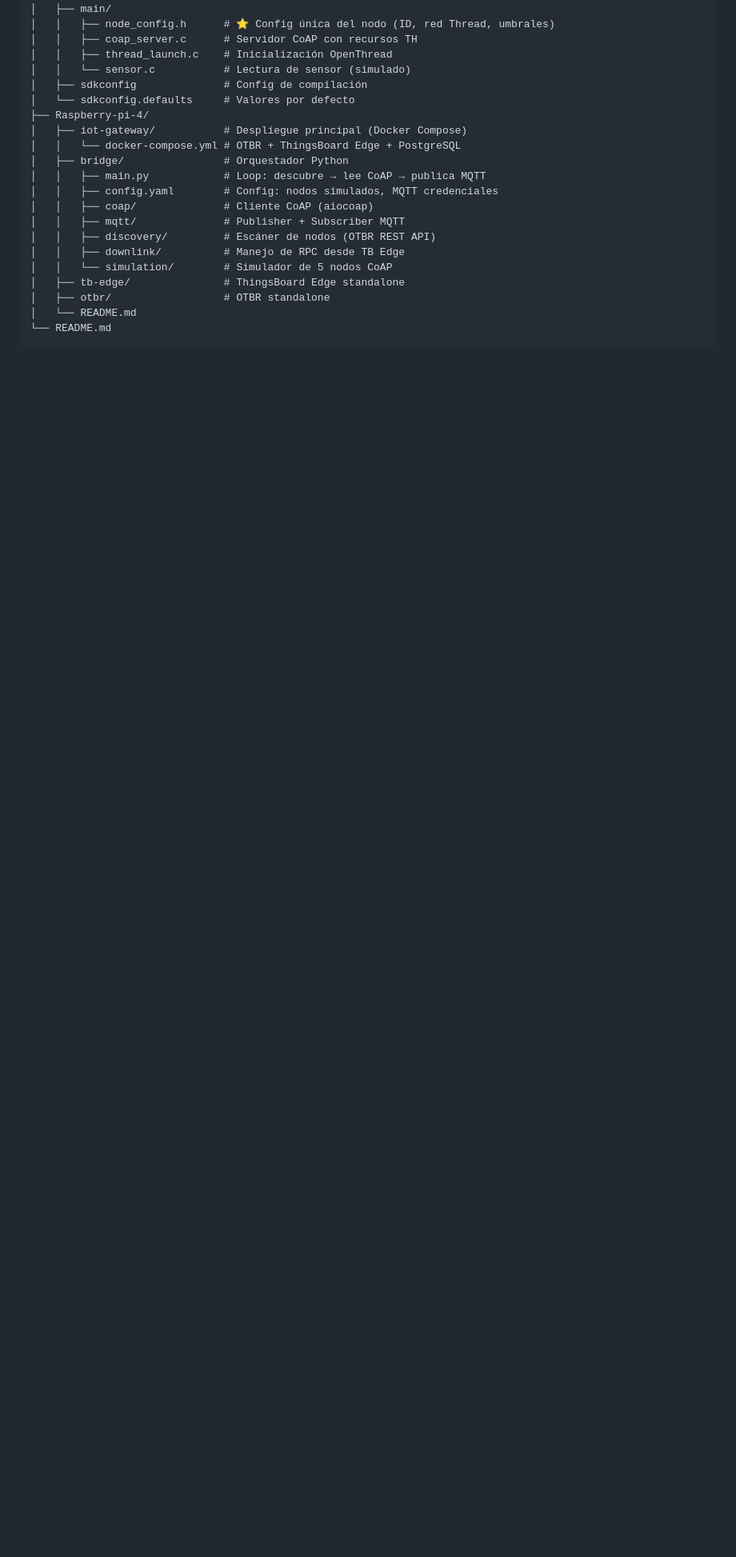
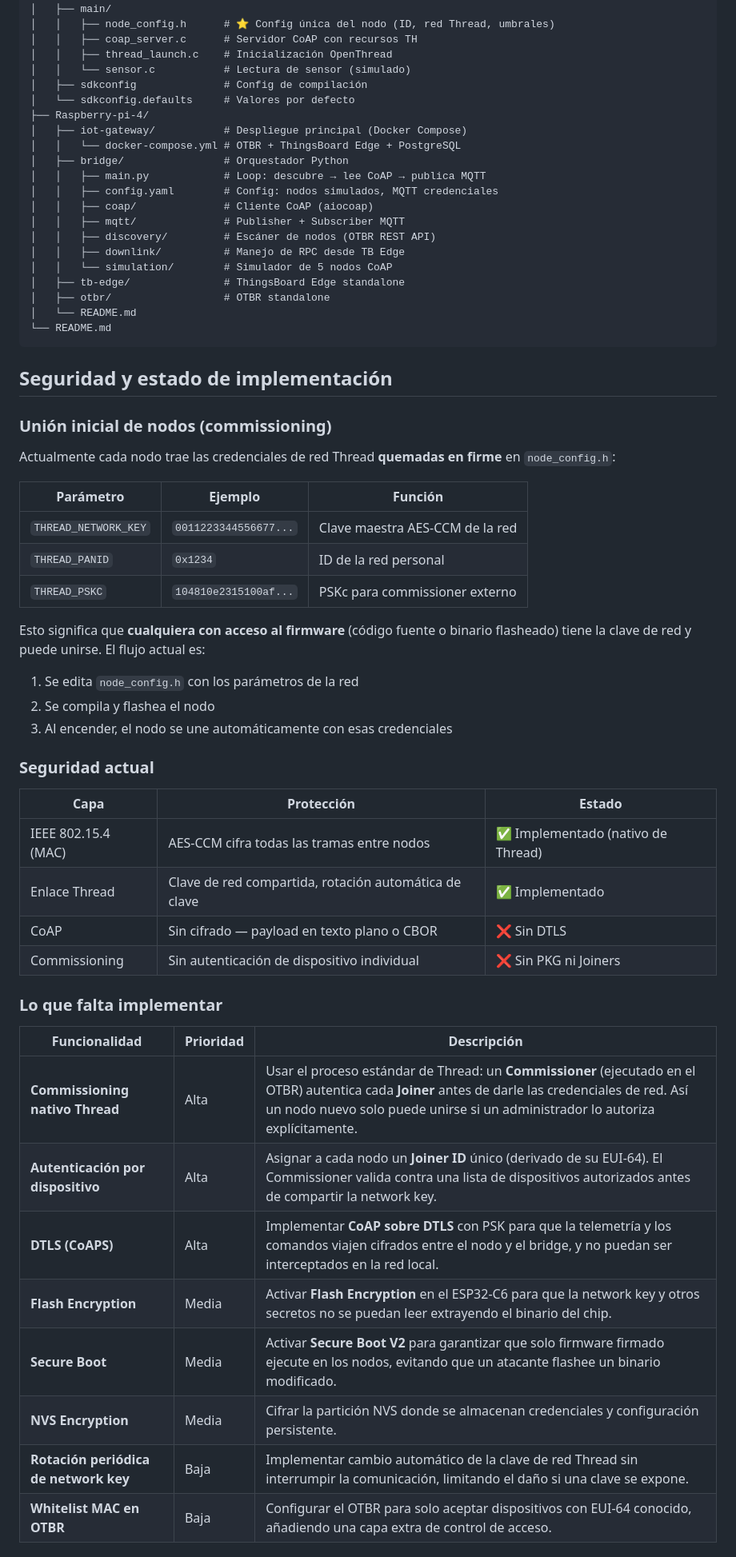
Before and after one commit to juan-villota-b/Granja-IoT-col, a Markdown page: README.md, the part around one of its changes. Shown at 80% size. GitHub-like rendering; blank space fills up the shorter version.

Commit message:
docs: add security analysis and commissioning roadmap

````diff
--- a/README.md
+++ b/README.md
@@ -101,3 +101,43 @@ Granja-IOT/
 └── README.md
 ```
 
+## Seguridad y estado de implementación
+
+### Unión inicial de nodos (commissioning)
+
+Actualmente cada nodo trae las credenciales de red Thread **quemadas en firme** en `node_config.h`:
+
+| Parámetro | Ejemplo | Función |
+|-----------|---------|---------|
+| `THREAD_NETWORK_KEY` | `0011223344556677...` | Clave maestra AES-CCM de la red |
+| `THREAD_PANID` | `0x1234` | ID de la red personal |
+| `THREAD_PSKC` | `104810e2315100af...` | PSKc para commissioner externo |
+
+Esto significa que **cualquiera con acceso al firmware** (código fuente o binario flasheado) tiene la clave de red y puede unirse. El flujo actual es:
+
+1. Se edita `node_config.h` con los parámetros de la red
+2. Se compila y flashea el nodo
+3. Al encender, el nodo se une automáticamente con esas credenciales
+
+### Seguridad actual
+
+| Capa | Protección | Estado |
+|------|-----------|--------|
+| IEEE 802.15.4 (MAC) | AES-CCM cifra todas las tramas entre nodos | ✅ Implementado (nativo de Thread) |
+| Enlace Thread | Clave de red compartida, rotación automática de clave | ✅ Implementado |
+| CoAP | Sin cifrado — payload en texto plano o CBOR | ❌ Sin DTLS |
+| Commissioning | Sin autenticación de dispositivo individual | ❌ Sin PKG ni Joiners |
+
+### Lo que falta implementar
+
+| Funcionalidad | Prioridad | Descripción |
+|---------------|-----------|-------------|
+| **Commissioning nativo Thread** | Alta | Usar el proceso estándar de Thread: un **Commissioner** (ejecutado en el OTBR) autentica cada **Joiner** antes de darle las credenciales de red. Así un nodo nuevo solo puede unirse si un administrador lo autoriza explícitamente. |
+| **Autenticación por dispositivo** | Alta | Asignar a cada nodo un **Joiner ID** único (derivado de su EUI-64). El Commissioner valida contra una lista de dispositivos autorizados antes de compartir la network key. |
+| **DTLS (CoAPS)** | Alta | Implementar **CoAP sobre DTLS** con PSK para que la telemetría y los comandos viajen cifrados entre el nodo y el bridge, y no puedan ser interceptados en la red local. |
+| **Flash Encryption** | Media | Activar **Flash Encryption** en el ESP32-C6 para que la network key y otros secretos no se puedan leer extrayendo el binario del chip. |
+| **Secure Boot** | Media | Activar **Secure Boot V2** para garantizar que solo firmware firmado ejecute en los nodos, evitando que un atacante flashee un binario modificado. |
+| **NVS Encryption** | Media | Cifrar la partición NVS donde se almacenan credenciales y configuración persistente. |
+| **Rotación periódica de network key** | Baja | Implementar cambio automático de la clave de red Thread sin interrumpir la comunicación, limitando el daño si una clave se expone. |
+| **Whitelist MAC en OTBR** | Baja | Configurar el OTBR para solo aceptar dispositivos con EUI-64 conocido, añadiendo una capa extra de control de acceso. |
+
````
Also changed, not shown: other parts of README.md (+9 -0 lines).
